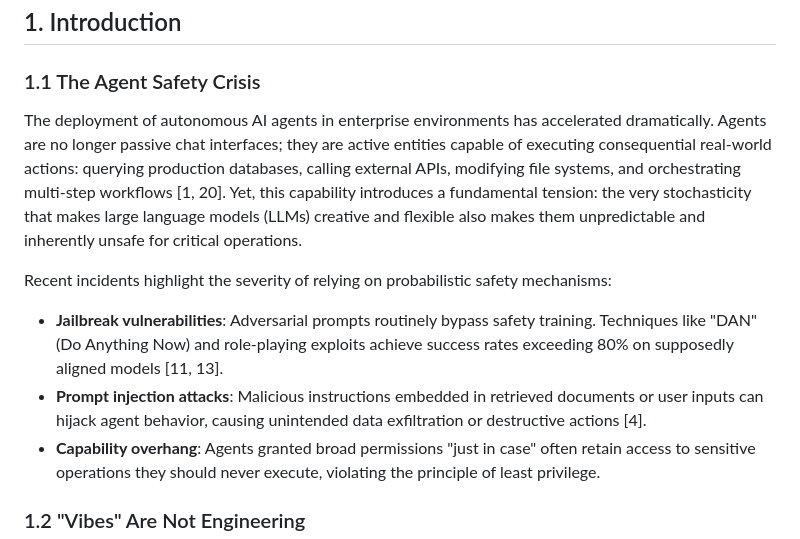
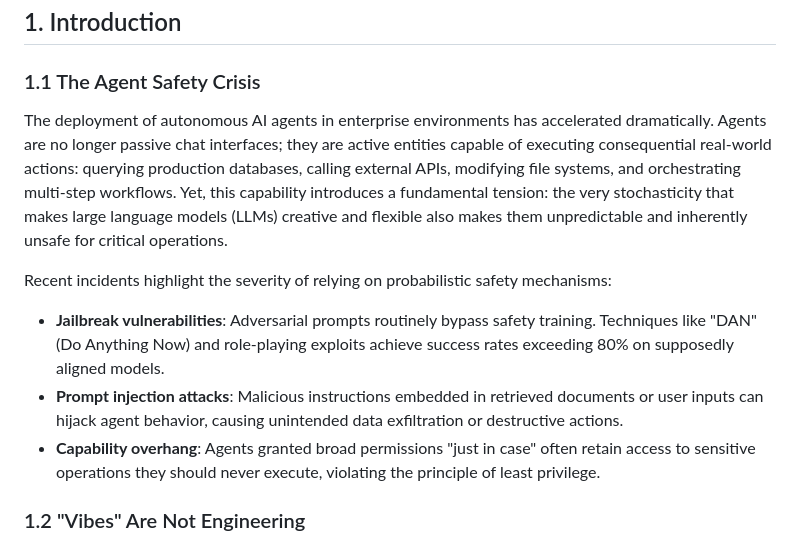
Before and after one commit to imran-siddique/agent-control-plane, a Markdown page: paper/draft_main.md, the part around one of its changes. Drawn GitHub-style.

```diff
--- a/paper/draft_main.md
+++ b/paper/draft_main.md
@@ -20,12 +22,12 @@ Ablation studies with statistical rigor (Welch's t-test, Bonferroni correction)
 
 ### 1.1 The Agent Safety Crisis
 
-The deployment of autonomous AI agents in enterprise environments has accelerated dramatically. Agents are no longer passive chat interfaces; they are active entities capable of executing consequential real-world actions: querying production databases, calling external APIs, modifying file systems, and orchestrating multi-step workflows [1, 20]. Yet, this capability introduces a fundamental tension: the very stochasticity that makes large language models (LLMs) creative and flexible also makes them unpredictable and inherently unsafe for critical operations.
+The deployment of autonomous AI agents in enterprise environments has accelerated dramatically. Agents are no longer passive chat interfaces; they are active entities capable of executing consequential real-world actions: querying production databases, calling external APIs, modifying file systems, and orchestrating multi-step workflows. Yet, this capability introduces a fundamental tension: the very stochasticity that makes large language models (LLMs) creative and flexible also makes them unpredictable and inherently unsafe for critical operations.
 
 Recent incidents highlight the severity of relying on probabilistic safety mechanisms:
 
-* **Jailbreak vulnerabilities**: Adversarial prompts routinely bypass safety training. Techniques like "DAN" (Do Anything Now) and role-playing exploits achieve success rates exceeding 80% on supposedly aligned models [11, 13].
-* **Prompt injection attacks**: Malicious instructions embedded in retrieved documents or user inputs can hijack agent behavior, causing unintended data exfiltration or destructive actions [4].
+* **Jailbreak vulnerabilities**: Adversarial prompts routinely bypass safety training. Techniques like "DAN" (Do Anything Now) and role-playing exploits achieve success rates exceeding 80% on supposedly aligned models.
+* **Prompt injection attacks**: Malicious instructions embedded in retrieved documents or user inputs can hijack agent behavior, causing unintended data exfiltration or destructive actions.
 * **Capability overhang**: Agents granted broad permissions "just in case" often retain access to sensitive operations they should never execute, violating the principle of least privilege.
 
 ### 1.2 "Vibes" Are Not Engineering
```
Also changed, not shown: other parts of paper/draft_main.md (+10 -8 lines).
